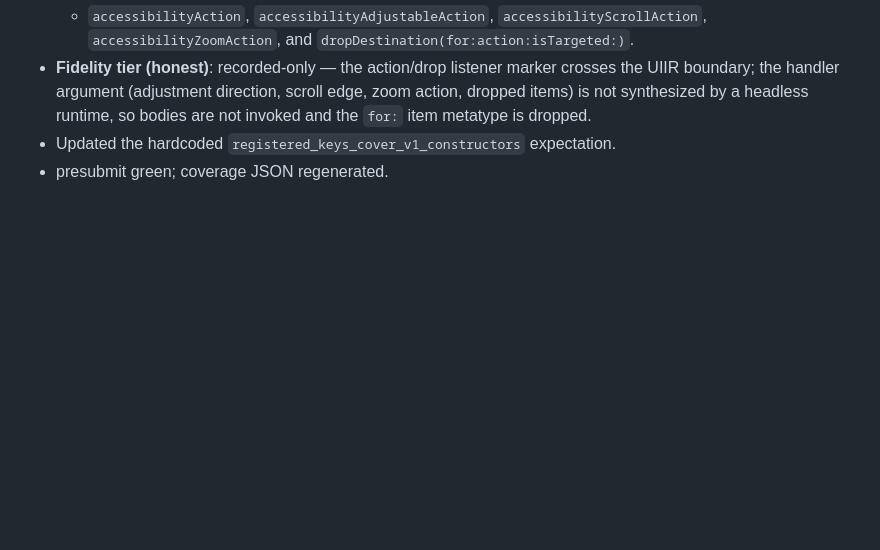
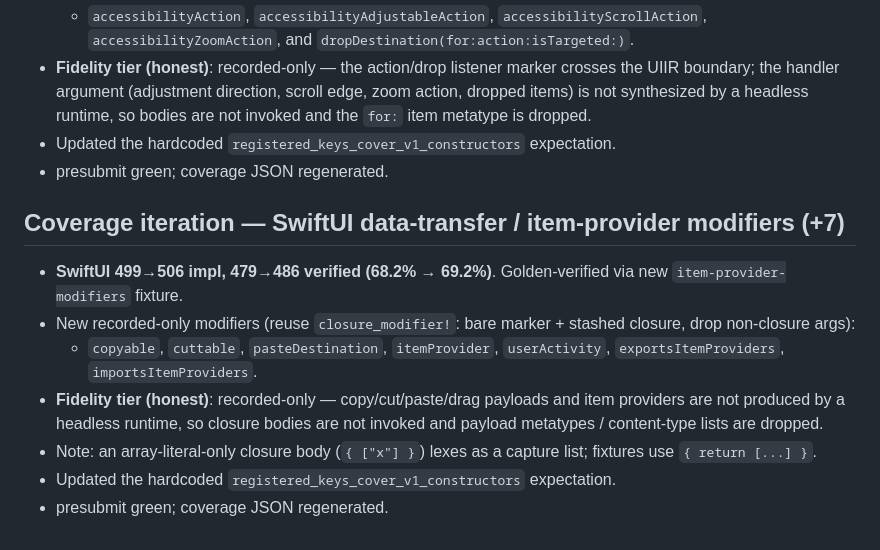
Before and after one commit to siuying/tswift, a Markdown page: loop-log.md, the part around the change. GitHub-like rendering; blank space fills up the shorter version.

Commit message:
docs(loop-log): SwiftUI item-provider slice

```diff
--- a/loop-log.md
+++ b/loop-log.md
@@ -1290,3 +1290,19 @@ oracle for SwiftData semantics; no shortcuts — weigh perf + structural impact.
   so bodies are not invoked and the `for:` item metatype is dropped.
 - Updated the hardcoded `registered_keys_cover_v1_constructors` expectation.
 - presubmit green; coverage JSON regenerated.
+
+## Coverage iteration — SwiftUI data-transfer / item-provider modifiers (+7)
+
+- **SwiftUI 499→506 impl, 479→486 verified (68.2% → 69.2%)**. Golden-verified
+  via new `item-provider-modifiers` fixture.
+- New recorded-only modifiers (reuse `closure_modifier!`: bare marker + stashed
+  closure, drop non-closure args):
+  - `copyable`, `cuttable`, `pasteDestination`, `itemProvider`, `userActivity`,
+    `exportsItemProviders`, `importsItemProviders`.
+- **Fidelity tier (honest)**: recorded-only — copy/cut/paste/drag payloads and
+  item providers are not produced by a headless runtime, so closure bodies are
+  not invoked and payload metatypes / content-type lists are dropped.
+- Note: an array-literal-only closure body (`{ ["x"] }`) lexes as a capture
+  list; fixtures use `{ return [...] }`.
+- Updated the hardcoded `registered_keys_cover_v1_constructors` expectation.
+- presubmit green; coverage JSON regenerated.
```
